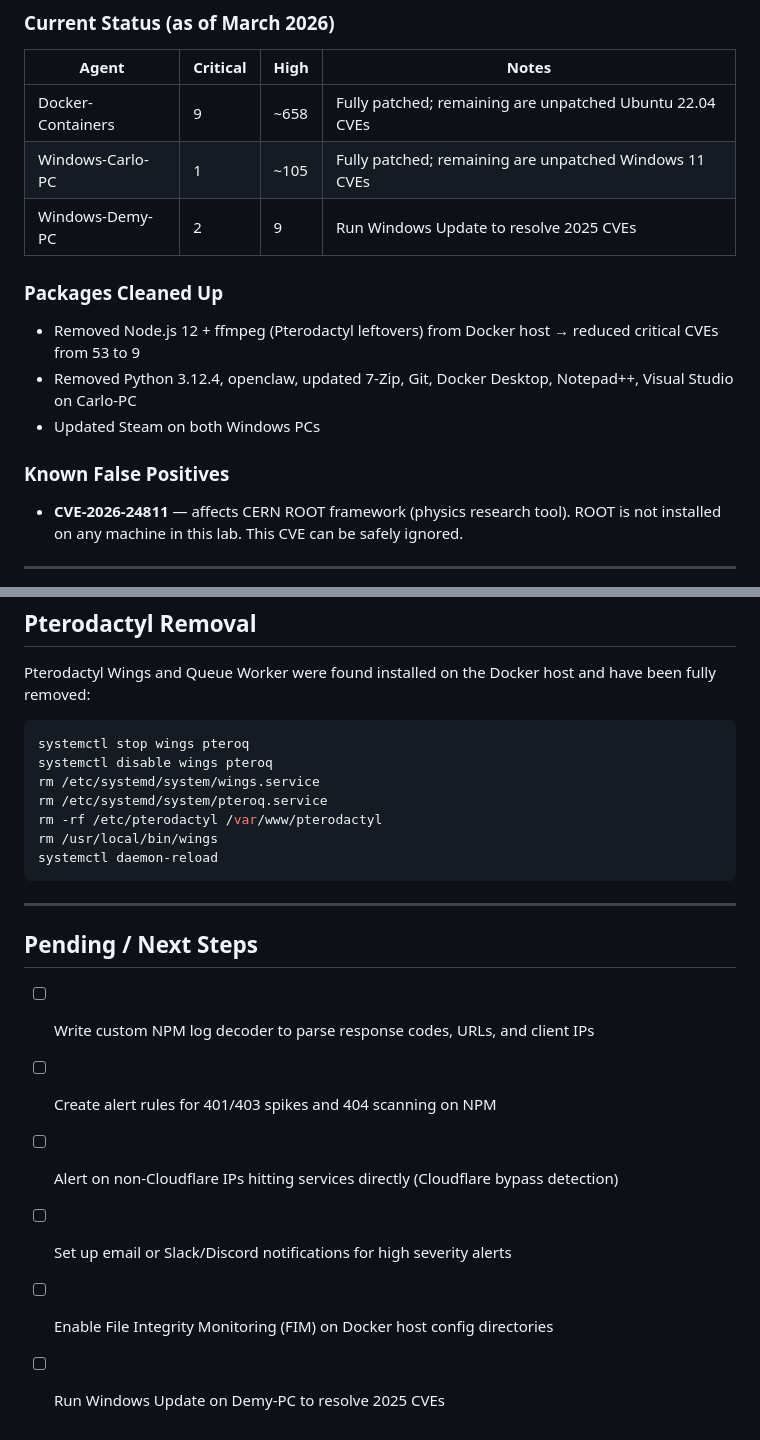
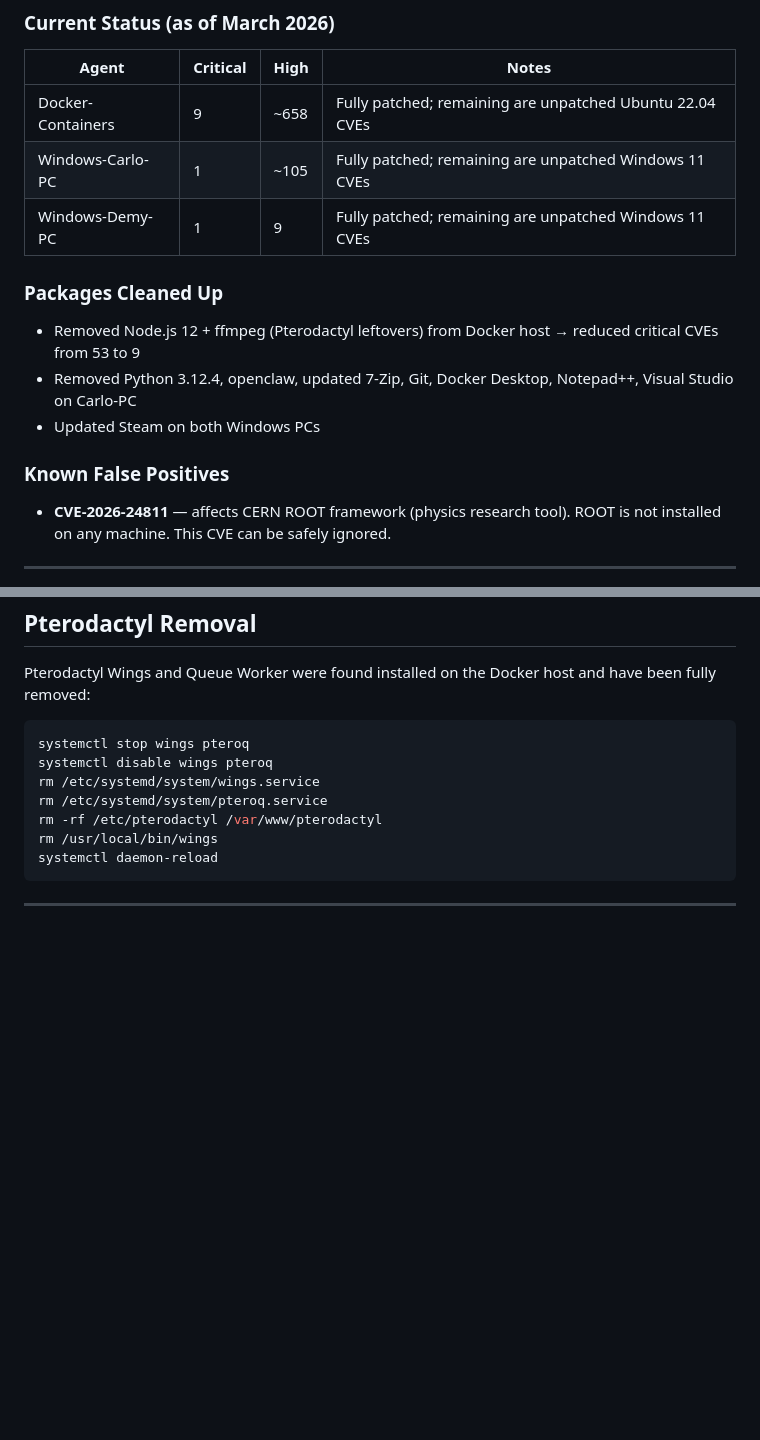
Before and after one commit to Gasteren/irosec-homelab, a Markdown page: security-stack/siem.md, 2 parts joined by grey strips. Rendered like a GitHub page; blank space fills up the shorter version.

Commit message:
Fix SIEM report: Demy-PC status and remove TODOs
Update security-stack/siem.md to correct agent CVE data and clean up the report. Changed Windows-Demy-PC entry from 2 CVEs to 1 and updated its status to 'Fully patched; remaining are unpatched Windows 11 CVEs'. Clarified the scope of CVE-2026-24811 (ROOT is not installed on any machine). Removed the Pending / Next Steps TODO list to declutter the document.

TODO will be re-added into the projects later on.

````diff
--- a/security-stack/siem.md
+++ b/security-stack/siem.md
@@ -175,7 +175,7 @@ Wazuh automatically scans all connected agents for known CVEs and correlates aga
 |---|---|---|---|
 | Docker-Containers | 9 | ~658 | Fully patched; remaining are unpatched Ubuntu 22.04 CVEs |
 | Windows-Carlo-PC | 1 | ~105 | Fully patched; remaining are unpatched Windows 11 CVEs |
-| Windows-Demy-PC | 2 | 9 | Run Windows Update to resolve 2025 CVEs |
+| Windows-Demy-PC | 1 | 9 | Fully patched; remaining are unpatched Windows 11 CVEs |
 
 ### Packages Cleaned Up
 
@@ -185,7 +185,7 @@ Wazuh automatically scans all connected agents for known CVEs and correlates aga
 
 ### Known False Positives
 
-- **CVE-2026-24811** — affects CERN ROOT framework (physics research tool). ROOT is not installed on any machine in this lab. This CVE can be safely ignored.
+- **CVE-2026-24811** — affects CERN ROOT framework (physics research tool). ROOT is not installed on any machine. This CVE can be safely ignored.
 
 ---
 
@@ -204,12 +204,3 @@ systemctl daemon-reload
 ```
 
 ---
-
-## Pending / Next Steps
-
-- [ ] Write custom NPM log decoder to parse response codes, URLs, and client IPs
-- [ ] Create alert rules for 401/403 spikes and 404 scanning on NPM
-- [ ] Alert on non-Cloudflare IPs hitting services directly (Cloudflare bypass detection)
-- [ ] Set up email or Slack/Discord notifications for high severity alerts
-- [ ] Enable File Integrity Monitoring (FIM) on Docker host config directories
-- [ ] Run Windows Update on Demy-PC to resolve 2025 CVEs
````
